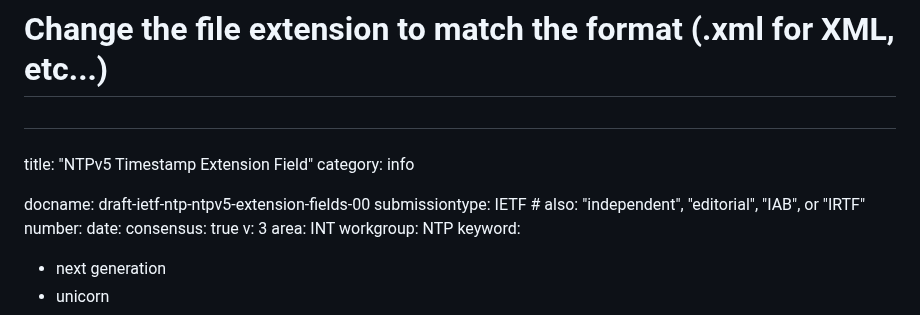
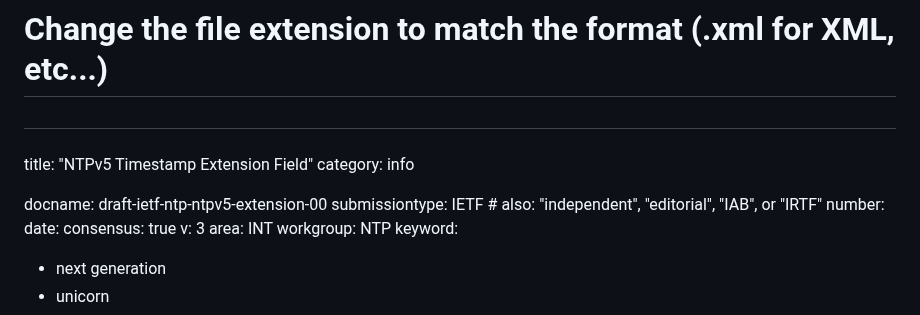
Before and after one commit to enyayaya-netizen/draft-ietf-ntp-ntpv5-extension-fields-00, a Markdown page: draft-todo-yourname-protocol.md, the part around the change. GitHub-like rendering.

```diff
--- a/draft-todo-yourname-protocol.md
+++ b/draft-todo-yourname-protocol.md
@@ -22,7 +22,7 @@
 title: "NTPv5 Timestamp Extension Field"
 category: info
 
-docname: draft-ietf-ntp-ntpv5-extension-fields-00
+docname: draft-ietf-ntp-ntpv5-extension-00
 submissiontype: IETF  # also: "independent", "editorial", "IAB", or "IRTF"
 number:
 date:
```
